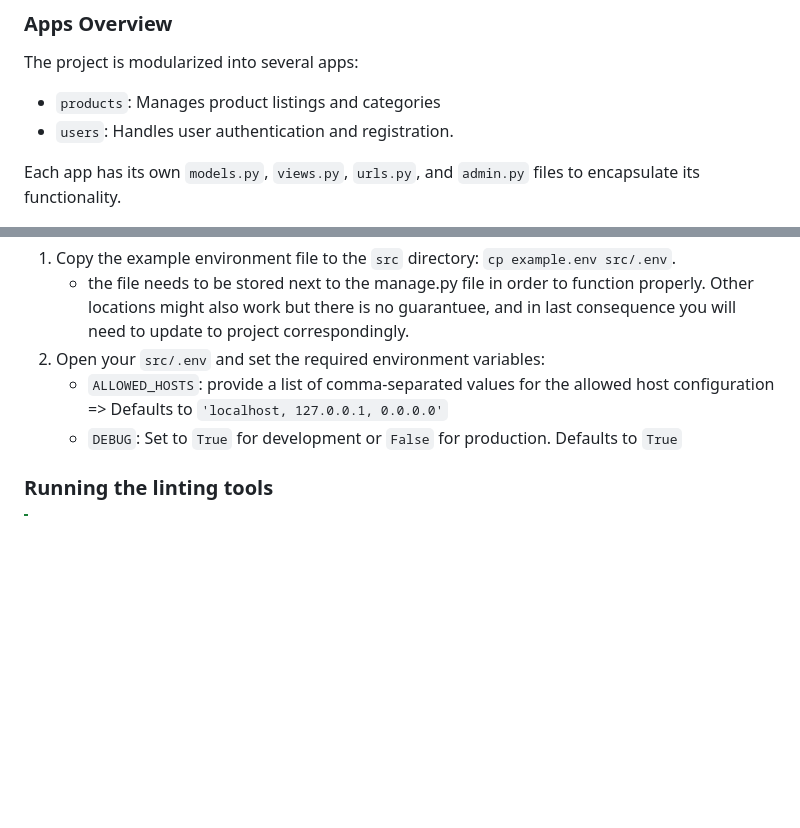
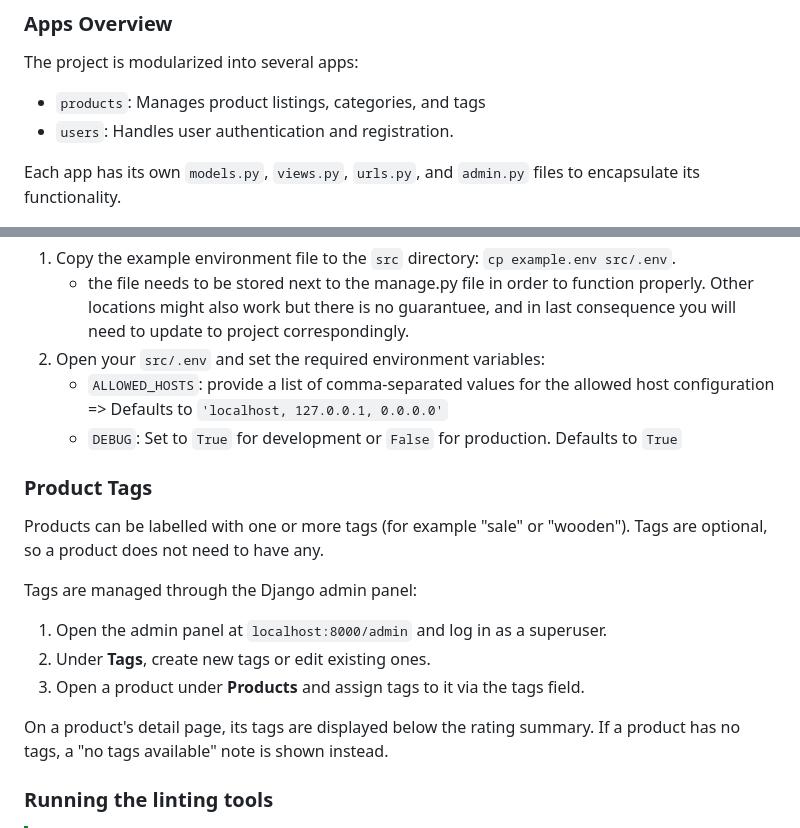
Before and after one commit to SteffiVengels/Baby_Tools_World, a Markdown page: README.md, 2 parts joined by grey strips. Drawn GitHub-style; blank space fills up the shorter version.

Commit message:
add tag feature to readme.md

```diff
--- a/README.md
+++ b/README.md
@@ -46,7 +46,7 @@ In order to quickly get started with the project follow these steps:
 
 The project is modularized into several apps:
 
-- `products`: Manages product listings and categories
+- `products`: Manages product listings, categories, and tags
 - `users`: Handles user authentication and registration.
 
 Each app has its own `models.py`, `views.py`, `urls.py`, and `admin.py` files to encapsulate its functionality.
@@ -65,6 +65,20 @@ To configure the project, follow these steps:
 2. Open your `src/.env` and set the required environment variables:
     - `ALLOWED_HOSTS`: provide a list of comma-separated values for the allowed host configuration => Defaults to `'localhost, 127.0.0.1, 0.0.0.0'`
     - `DEBUG`: Set to `True` for development or `False` for production. Defaults to `True`
+
+### Product Tags
+
+Products can be labelled with one or more tags (for example "sale" or "wooden").
+Tags are optional, so a product does not need to have any.
+
+Tags are managed through the Django admin panel:
+
+1. Open the admin panel at `localhost:8000/admin` and log in as a superuser.
+2. Under **Tags**, create new tags or edit existing ones.
+3. Open a product under **Products** and assign tags to it via the tags field.
+
+On a product's detail page, its tags are displayed below the rating summary.
+If a product has no tags, a "no tags available" note is shown instead.
 
 ### Running the linting tools
 
```
